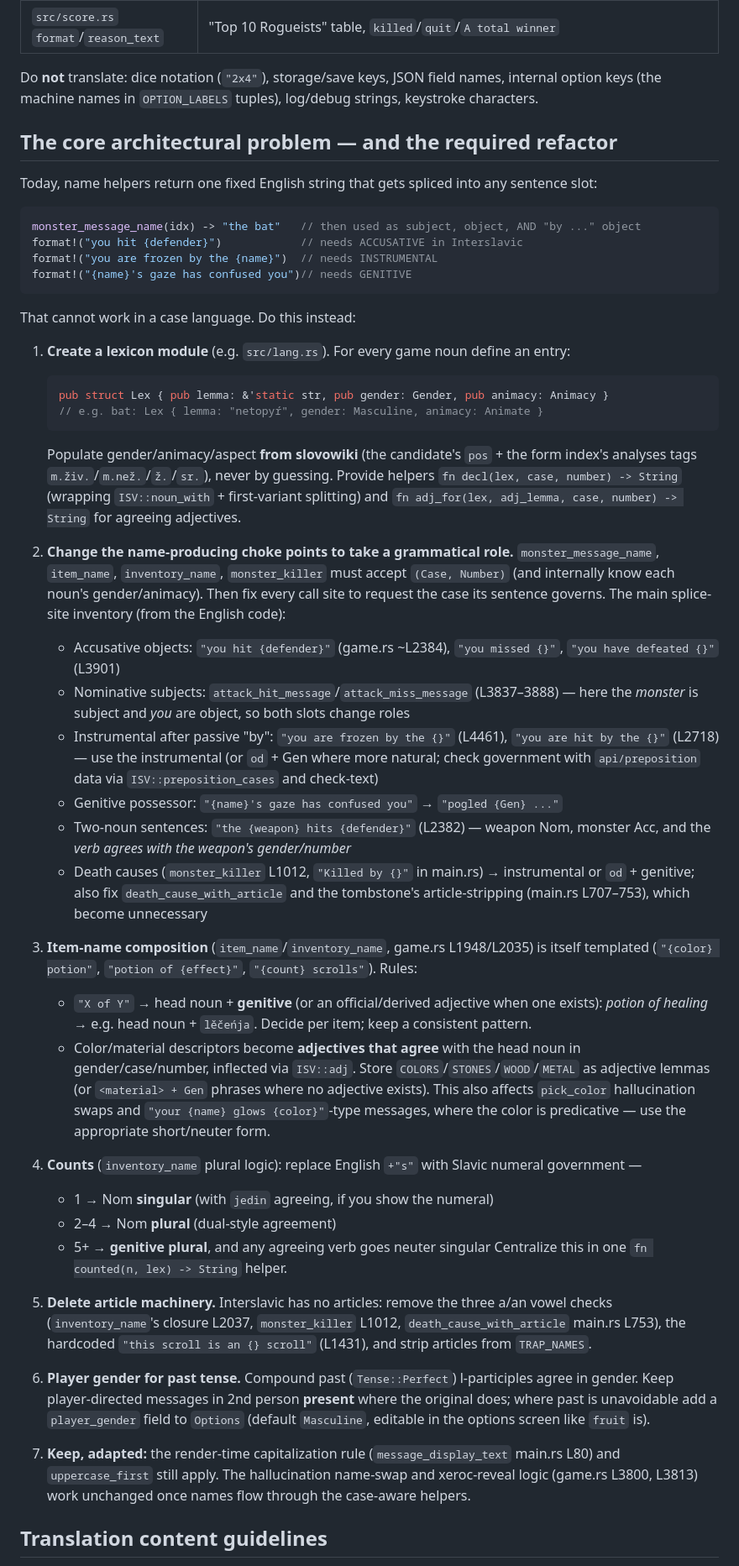
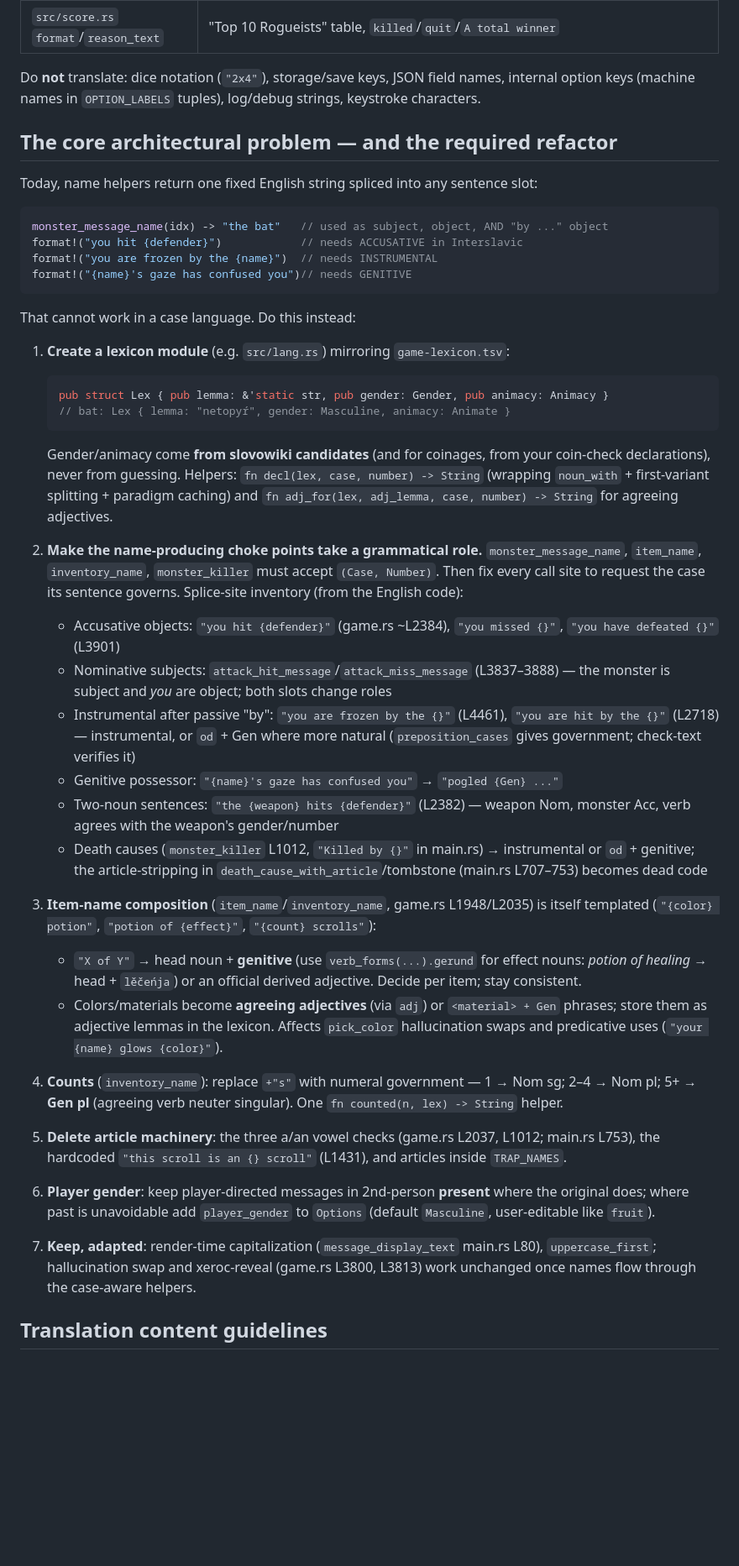
Before and after one commit to gold-silver-copper/mrzavec, a Markdown page: TRANSLATION_PROMPT.md, the part around one of its changes. Shown at 84% size. GitHub-like rendering; blank space fills up the shorter version.

````diff
--- a/TRANSLATION_PROMPT.md
+++ b/TRANSLATION_PROMPT.md
@@ -137,14 +107,14 @@ There is **no i18n infrastructure** — every string is an inline literal. The f
 | `src/main.rs` | Keybinding footer (L32–34), status line (`status_text` L3077, hunger words L3078), `HELP_ENTRIES` (60+, L3308), `OPTION_LABELS` (L3443), inventory/discovery screens, prompts, death/win/quit screens, tombstone ASCII art (L695), version string |
 | `src/score.rs` `format`/`reason_text` | "Top 10 Rogueists" table, `killed`/`quit`/`A total winner` |
 
-Do **not** translate: dice notation (`"2x4"`), storage/save keys, JSON field names, internal option keys (the machine names in `OPTION_LABELS` tuples), log/debug strings, keystroke characters.
+Do **not** translate: dice notation (`"2x4"`), storage/save keys, JSON field names, internal option keys (machine names in `OPTION_LABELS` tuples), log/debug strings, keystroke characters.
 
 ## The core architectural problem — and the required refactor
 
-Today, name helpers return one fixed English string that gets spliced into any sentence slot:
+Today, name helpers return one fixed English string spliced into any sentence slot:
 
 ```rust
-monster_message_name(idx) -> "the bat"   // then used as subject, object, AND "by ..." object
+monster_message_name(idx) -> "the bat"   // used as subject, object, AND "by ..." object
 format!("you hit {defender}")            // needs ACCUSATIVE in Interslavic
 format!("you are frozen by the {name}")  // needs INSTRUMENTAL
 format!("{name}'s gaze has confused you")// needs GENITIVE
@@ -152,33 +122,29 @@ format!("{name}'s gaze has confused you")// needs GENITIVE
 
 That cannot work in a case language. Do this instead:
 
-1. **Create a lexicon module** (e.g. `src/lang.rs`). For every game noun define an entry:
+1. **Create a lexicon module** (e.g. `src/lang.rs`) mirroring `game-lexicon.tsv`:
 
    ```rust
    pub struct Lex { pub lemma: &'static str, pub gender: Gender, pub animacy: Animacy }
-   // e.g. bat: Lex { lemma: "netopyŕ", gender: Masculine, animacy: Animate }
+   // bat: Lex { lemma: "netopyŕ", gender: Masculine, animacy: Animate }
    ```
 
-   Populate gender/animacy/aspect **from slovowiki** (the candidate's `pos` + the form index's analyses tags `m.živ.`/`m.než.`/`ž.`/`sr.`), never by guessing. Provide helpers `fn decl(lex, case, number) -> String` (wrapping `ISV::noun_with` + first-variant splitting) and `fn adj_for(lex, adj_lemma, case, number) -> String` for agreeing adjectives.
+   Gender/animacy come **from slovowiki candidates** (and for coinages, from your coin-check declarations), never from guessing. Helpers: `fn decl(lex, case, number) -> String` (wrapping `noun_with` + first-variant splitting + paradigm caching) and `fn adj_for(lex, adj_lemma, case, number) -> String` for agreeing adjectives.
 
-2. **Change the name-producing choke points to take a grammatical role.** `monster_message_name`, `item_name`, `inventory_name`, `monster_killer` must accept `(Case, Number)` (and internally know each noun's gender/animacy). Then fix every call site to request the case its sentence governs. The main splice-site inventory (from the English code):
+2. **Make the name-producing choke points take a grammatical role.** `monster_message_name`, `item_name`, `inventory_name`, `monster_killer` must accept `(Case, Number)`. Then fix every call site to request the case its sentence governs. Splice-site inventory (from the English code):
    - Accusative objects: `"you hit {defender}"` (game.rs ~L2384), `"you missed {}"`, `"you have defeated {}"` (L3901)
-   - Nominative subjects: `attack_hit_message`/`attack_miss_message` (L3837–3888) — here the *monster* is subject and *you* are object, so both slots change roles
-   - Instrumental after passive "by": `"you are frozen by the {}"` (L4461), `"you are hit by the {}"` (L2718) — use the instrumental (or `od` + Gen where more natural; check government with `api/preposition` data via `ISV::preposition_cases` and check-text)
+   - Nominative subjects: `attack_hit_message`/`attack_miss_message` (L3837–3888) — the monster is subject and *you* are object; both slots change roles
+   - Instrumental after passive "by": `"you are frozen by the {}"` (L4461), `"you are hit by the {}"` (L2718) — instrumental, or `od` + Gen where more natural (`preposition_cases` gives government; check-text verifies it)
    - Genitive possessor: `"{name}'s gaze has confused you"` → `"pogled {Gen} ..."`
-   - Two-noun sentences: `"the {weapon} hits {defender}"` (L2382) — weapon Nom, monster Acc, and the *verb agrees with the weapon's gender/number*
-   - Death causes (`monster_killer` L1012, `"Killed by {}"` in main.rs) → instrumental or `od` + genitive; also fix `death_cause_with_article` and the tombstone's article-stripping (main.rs L707–753), which become unnecessary
-3. **Item-name composition** (`item_name`/`inventory_name`, game.rs L1948/L2035) is itself templated (`"{color} potion"`, `"potion of {effect}"`, `"{count} scrolls"`). Rules:
-   - `"X of Y"` → head noun + **genitive** (or an official/derived adjective when one exists): *potion of healing* → e.g. head noun + `lěčeńja`. Decide per item; keep a consistent pattern.
-   - Color/material descriptors become **adjectives that agree** with the head noun in gender/case/number, inflected via `ISV::adj`. Store `COLORS`/`STONES`/`WOOD`/`METAL` as adjective lemmas (or `<material> + Gen` phrases where no adjective exists). This also affects `pick_color` hallucination swaps and `"your {name} glows {color}"`-type messages, where the color is predicative — use the appropriate short/neuter form.
-4. **Counts** (`inventory_name` plural logic): replace English `+"s"` with Slavic numeral government —
-   - 1 → Nom **singular** (with `jedin` agreeing, if you show the numeral)
-   - 2–4 → Nom **plural** (dual-style agreement)
-   - 5+ → **genitive plural**, and any agreeing verb goes neuter singular
-   Centralize this in one `fn counted(n, lex) -> String` helper.
-5. **Delete article machinery.** Interslavic has no articles: remove the three a/an vowel checks (`inventory_name`'s closure L2037, `monster_killer` L1012, `death_cause_with_article` main.rs L753), the hardcoded `"this scroll is an {} scroll"` (L1431), and strip articles from `TRAP_NAMES`.
-6. **Player gender for past tense.** Compound past (`Tense::Perfect`) l-participles agree in gender. Keep player-directed messages in 2nd person **present** where the original does; where past is unavoidable add a `player_gender` field to `Options` (default `Masculine`, editable in the options screen like `fruit` is).
-7. **Keep, adapted:** the render-time capitalization rule (`message_display_text` main.rs L80) and `uppercase_first` still apply. The hallucination name-swap and xeroc-reveal logic (game.rs L3800, L3813) work unchanged once names flow through the case-aware helpers.
+   - Two-noun sentences: `"the {weapon} hits {defender}"` (L2382) — weapon Nom, monster Acc, verb agrees with the weapon's gender/number
+   - Death causes (`monster_killer` L1012, `"Killed by {}"` in main.rs) → instrumental or `od` + genitive; the article-stripping in `death_cause_with_article`/tombstone (main.rs L707–753) becomes dead code
+3. **Item-name composition** (`item_name`/`inventory_name`, game.rs L1948/L2035) is itself templated (`"{color} potion"`, `"potion of {effect}"`, `"{count} scrolls"`):
+   - `"X of Y"` → head noun + **genitive** (use `verb_forms(...).gerund` for effect nouns: *potion of healing* → head + `lěčeńja`) or an official derived adjective. Decide per item; stay consistent.
+   - Colors/materials become **agreeing adjectives** (via `adj`) or `<material> + Gen` phrases; store them as adjective lemmas in the lexicon. Affects `pick_color` hallucination swaps and predicative uses (`"your {name} glows {color}"`).
+4. **Counts** (`inventory_name`): replace `+"s"` with numeral government — 1 → Nom sg; 2–4 → Nom pl; 5+ → **Gen pl** (agreeing verb neuter singular). One `fn counted(n, lex) -> String` helper.
+5. **Delete article machinery**: the three a/an vowel checks (game.rs L2037, L1012; main.rs L753), the hardcoded `"this scroll is an {} scroll"` (L1431), and articles inside `TRAP_NAMES`.
+6. **Player gender**: keep player-directed messages in 2nd-person **present** where the original does; where past is unavoidable add `player_gender` to `Options` (default `Masculine`, user-editable like `fruit`).
+7. **Keep, adapted**: render-time capitalization (`message_display_text` main.rs L80), `uppercase_first`; hallucination swap and xeroc-reveal (game.rs L3800, L3813) work unchanged once names flow through the case-aware helpers.
 
 ## Translation content guidelines
 
````
Also changed, not shown: other parts of TRANSLATION_PROMPT.md (+68 -98 lines).
